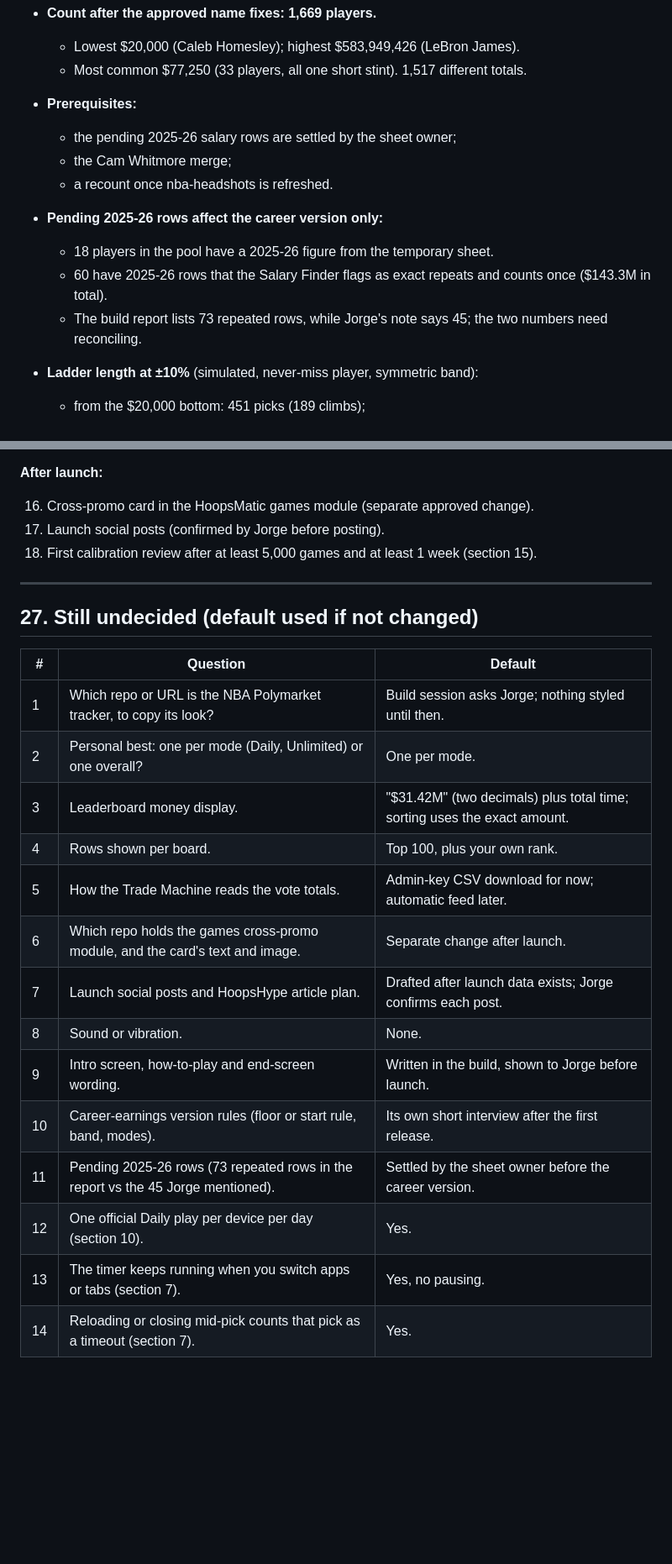
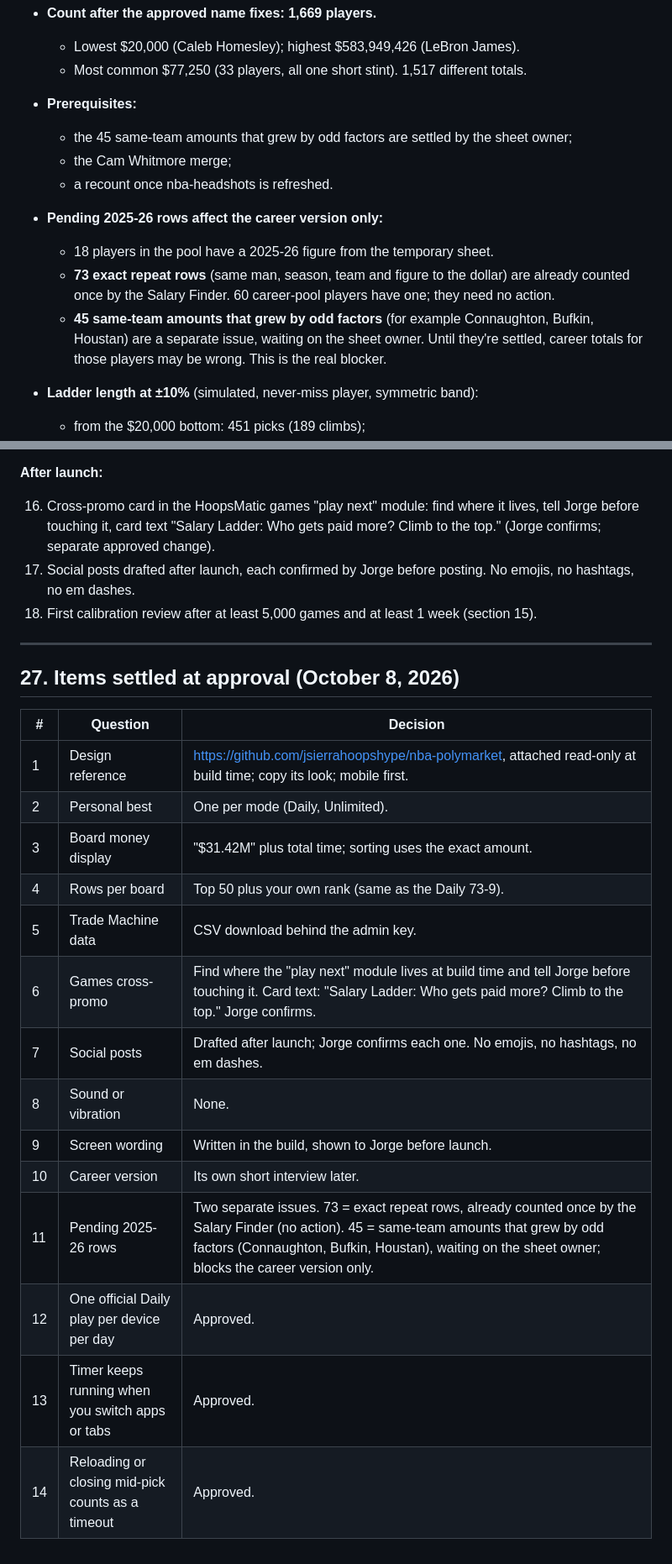
Before and after one commit to jsierrahoopshype/salary-ladder, a Markdown page: docs/salary-ladder-spec.md, 2 parts joined by grey strips. Shown at 84% size. Rendered like a GitHub page; blank space fills up the shorter version.

Commit message:
Spec: fold in approval answers to section 27
Co-Authored-By: Claude Opus 5.5 <noreply@anthropic.com>
Claude-Session: https://claude.ai/code/session_01JX2UUH4i6QS27JCYxpahEA

```diff
--- a/docs/salary-ladder-spec.md
+++ b/docs/salary-ladder-spec.md
@@ -493,13 +494,13 @@ Also state:
   - Lowest $20,000 (Caleb Homesley); highest $583,949,426 (LeBron James).
   - Most common $77,250 (33 players, all one short stint). 1,517 different totals.
 - **Prerequisites:**
-  - the pending 2025-26 salary rows are settled by the sheet owner;
+  - the 45 same-team amounts that grew by odd factors are settled by the sheet owner;
   - the Cam Whitmore merge;
   - a recount once nba-headshots is refreshed.
 - **Pending 2025-26 rows affect the career version only:**
   - 18 players in the pool have a 2025-26 figure from the temporary sheet.
-  - 60 have 2025-26 rows that the Salary Finder flags as exact repeats and counts once ($143.3M in total).
-  - The build report lists 73 repeated rows, while Jorge's note says 45; the two numbers need reconciling.
+  - **73 exact repeat rows** (same man, season, team and figure to the dollar) are already counted once by the Salary Finder. 60 career-pool players have one; they need no action.
+  - **45 same-team amounts that grew by odd factors** (for example Connaughton, Bufkin, Houstan) are a separate issue, waiting on the sheet owner. Until they're settled, career totals for those players may be wrong. This is the real blocker.
 - **Ladder length at ±10%** (simulated, never-miss player, symmetric band):
   - from the $20,000 bottom: 451 picks (189 climbs);
   - with a $20M floor (642 players): 144 picks (66 climbs);
@@ -658,27 +660,27 @@ To be added in a separate Salary Finder session with Jorge's OK. Nothing in this
 
 **After launch:**
 
-16. Cross-promo card in the HoopsMatic games module (separate approved change).
-17. Launch social posts (confirmed by Jorge before posting).
+16. Cross-promo card in the HoopsMatic games "play next" module: find where it lives, tell Jorge before touching it, card text "Salary Ladder: Who gets paid more? Climb to the top." (Jorge confirms; separate approved change).
+17. Social posts drafted after launch, each confirmed by Jorge before posting. No emojis, no hashtags, no em dashes.
 18. First calibration review after at least 5,000 games and at least 1 week (section 15).
 
 ---
 
-## 27. Still undecided (default used if not changed)
+## 27. Items settled at approval (October 8, 2026)
 
-| # | Question | Default |
+| # | Question | Decision |
 |---|---|---|
-| 1 | Which repo or URL is the NBA Polymarket tracker, to copy its look? | Build session asks Jorge; nothing styled until then. |
-| 2 | Personal best: one per mode (Daily, Unlimited) or one overall? | One per mode. |
-| 3 | Leaderboard money display. | "$31.42M" (two decimals) plus total time; sorting uses the exact amount. |
-| 4 | Rows shown per board. | Top 100, plus your own rank. |
-| 5 | How the Trade Machine reads the vote totals. | Admin-key CSV download for now; automatic feed later. |
-| 6 | Which repo holds the games cross-promo module, and the card's text and image. | Separate change after launch. |
-| 7 | Launch social posts and HoopsHype article plan. | Drafted after launch data exists; Jorge confirms each post. |
-| 8 | Sound or vibration. | None. |
-| 9 | Intro screen, how-to-play and end-screen wording. | Written in the build, shown to Jorge before launch. |
-| 10 | Career-earnings version rules (floor or start rule, band, modes). | Its own short interview after the first release. |
-| 11 | Pending 2025-26 rows (73 repeated rows in the report vs the 45 Jorge mentioned). | Settled by the sheet owner before the career version. |
-| 12 | One official Daily play per device per day (section 10). | Yes. |
-| 13 | The timer keeps running when you switch apps or tabs (section 7). | Yes, no pausing. |
-| 14 | Reloading or closing mid-pick counts that pick as a timeout (section 7). | Yes. |
+| 1 | Design reference | https://github.com/jsierrahoopshype/nba-polymarket, attached read-only at build time; copy its look; mobile first. |
+| 2 | Personal best | One per mode (Daily, Unlimited). |
+| 3 | Board money display | "$31.42M" plus total time; sorting uses the exact amount. |
+| 4 | Rows per board | Top 50 plus your own rank (same as the Daily 73-9). |
+| 5 | Trade Machine data | CSV download behind the admin key. |
+| 6 | Games cross-promo | Find where the "play next" module lives at build time and tell Jorge before touching it. Card text: "Salary Ladder: Who gets paid more? Climb to the top." Jorge confirms. |
+| 7 | Social posts | Drafted after launch; Jorge confirms each one. No emojis, no hashtags, no em dashes. |
+| 8 | Sound or vibration | None. |
+| 9 | Screen wording | Written in the build, shown to Jorge before launch. |
+| 10 | Career version | Its own short interview later. |
+| 11 | Pending 2025-26 rows | Two separate issues. 73 = exact repeat rows, already counted once by the Salary Finder (no action). 45 = same-team amounts that grew by odd factors (Connaughton, Bufkin, Houstan), waiting on the sheet owner; blocks the career version only. |
+| 12 | One official Daily play per device per day | Approved. |
+| 13 | Timer keeps running when you switch apps or tabs | Approved. |
+| 14 | Reloading or closing mid-pick counts as a timeout | Approved. |
```
Also changed, not shown: other parts of docs/salary-ladder-spec.md (+12 -10 lines).
